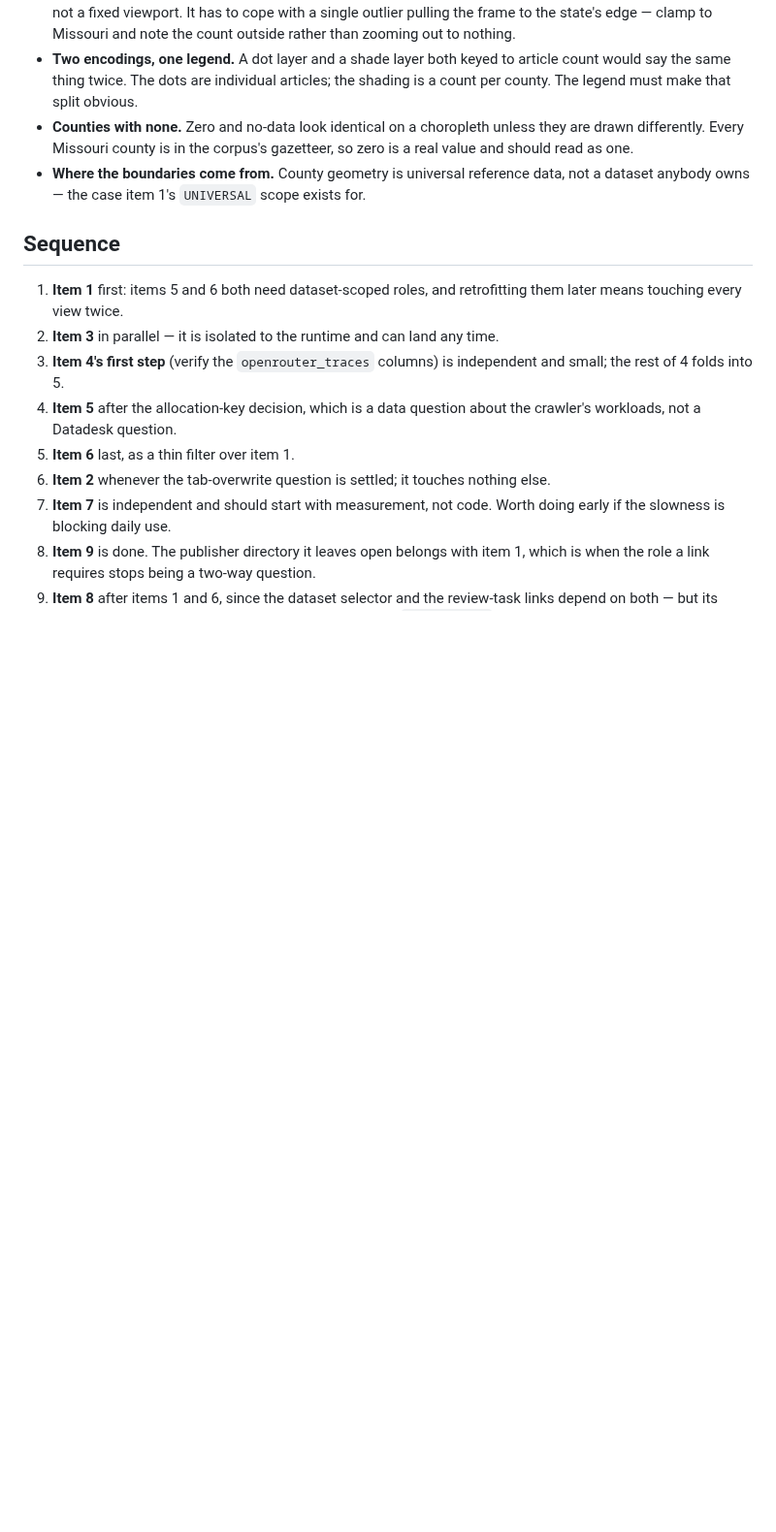
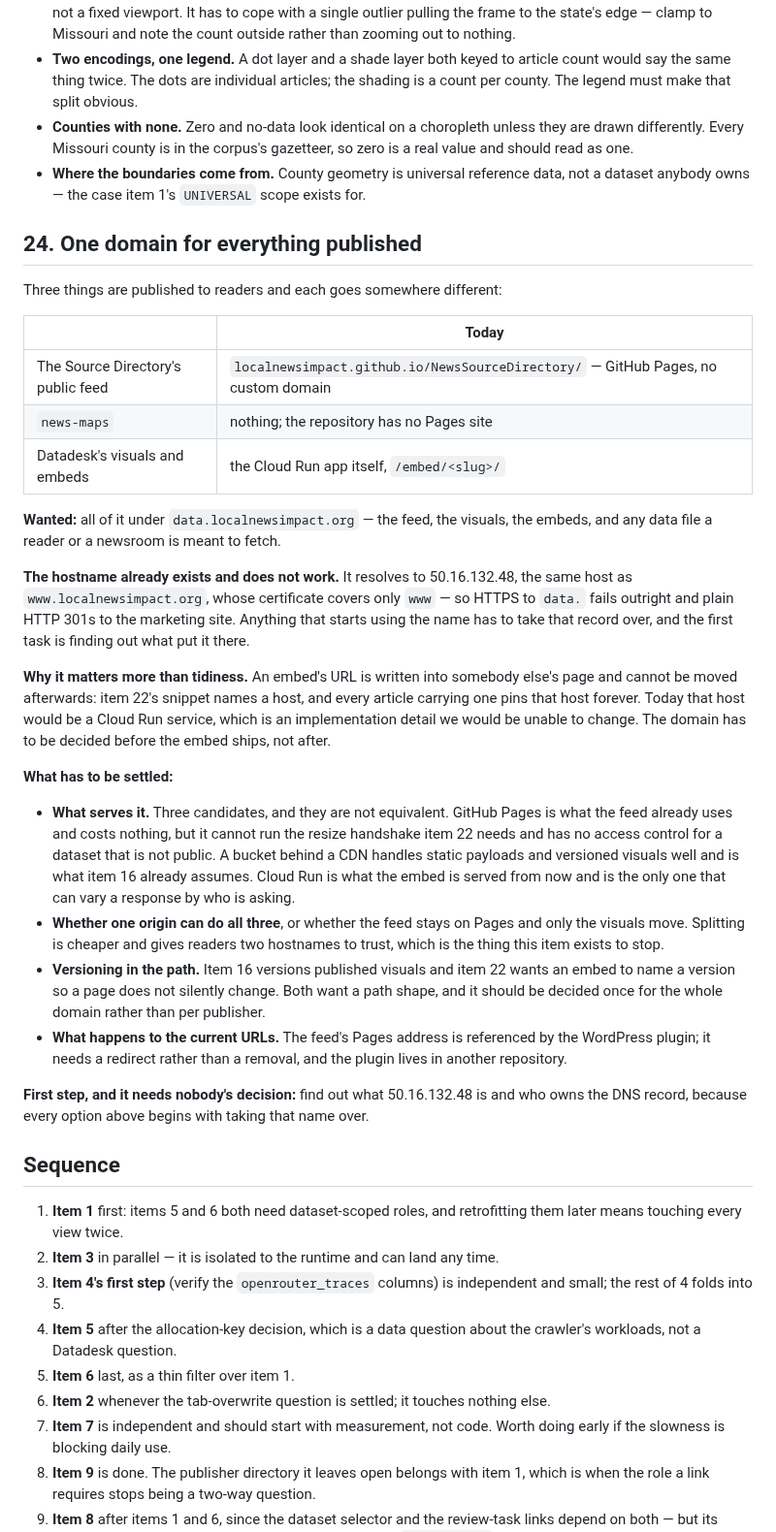
Before and after one commit to LocalNewsImpact/datadesk, a Markdown page: ROADMAP.md, the part around the change. Shown at 97% size. Drawn GitHub-style; blank space fills up the shorter version.

Commit message:
Roadmap: one domain for everything published
Three things reach readers and each goes somewhere different: the Source
Directory's feed to GitHub Pages, news-maps to nothing at all, and
Datadesk's embeds to the Cloud Run app. They should all be
data.localnewsimpact.org.

The hostname already exists and does not work. It resolves to the same host
as www.localnewsimpact.org, whose certificate covers only www, so HTTPS to
data. fails and plain HTTP redirects to the marketing site.

It matters more than tidiness because an embed's URL is written into
somebody else's page and cannot be moved afterwards. Item 22's snippet
names a host, and every article carrying one pins that host permanently --
today that would be a Cloud Run service, an implementation detail we would
then be unable to change. The domain has to be decided before the embed
ships.

Four things to settle, and a first step that needs nobody's decision:
find out what 50.16.132.48 is and who owns the record.

```diff
--- a/ROADMAP.md
+++ b/ROADMAP.md
@@ -2505,6 +2505,57 @@ Points to settle while building:
 - **Where the boundaries come from.** County geometry is universal reference
   data, not a dataset anybody owns — the case item 1's `UNIVERSAL` scope
   exists for.
+
+## 24. One domain for everything published
+
+Three things are published to readers and each goes somewhere different:
+
+| | Today |
+|---|---|
+| The Source Directory's public feed | `localnewsimpact.github.io/NewsSourceDirectory/` — GitHub Pages, no custom domain |
+| `news-maps` | nothing; the repository has no Pages site |
+| Datadesk's visuals and embeds | the Cloud Run app itself, `/embed/<slug>/` |
+
+**Wanted:** all of it under `data.localnewsimpact.org` — the feed, the
+visuals, the embeds, and any data file a reader or a newsroom is meant to
+fetch.
+
+**The hostname already exists and does not work.** It resolves to
+50.16.132.48, the same host as `www.localnewsimpact.org`, whose certificate
+covers only `www` — so HTTPS to `data.` fails outright and plain HTTP 301s
+to the marketing site. Anything that starts using the name has to take that
+record over, and the first task is finding out what put it there.
+
+**Why it matters more than tidiness.** An embed's URL is written into
+somebody else's page and cannot be moved afterwards: item 22's snippet
+names a host, and every article carrying one pins that host forever. Today
+that host would be a Cloud Run service, which is an implementation detail
+we would be unable to change. The domain has to be decided before the
+embed ships, not after.
+
+**What has to be settled:**
+
+- **What serves it.** Three candidates, and they are not equivalent. GitHub
+  Pages is what the feed already uses and costs nothing, but it cannot run
+  the resize handshake item 22 needs and has no access control for a
+  dataset that is not public. A bucket behind a CDN handles static payloads
+  and versioned visuals well and is what item 16 already assumes. Cloud Run
+  is what the embed is served from now and is the only one that can vary a
+  response by who is asking.
+- **Whether one origin can do all three**, or whether the feed stays on
+  Pages and only the visuals move. Splitting is cheaper and gives readers
+  two hostnames to trust, which is the thing this item exists to stop.
+- **Versioning in the path.** Item 16 versions published visuals and item
+  22 wants an embed to name a version so a page does not silently change.
+  Both want a path shape, and it should be decided once for the whole
+  domain rather than per publisher.
+- **What happens to the current URLs.** The feed's Pages address is
+  referenced by the WordPress plugin; it needs a redirect rather than a
+  removal, and the plugin lives in another repository.
+
+**First step, and it needs nobody's decision:** find out what
+50.16.132.48 is and who owns the DNS record, because every option above
+begins with taking that name over.
 
 ## Sequence
 
```
